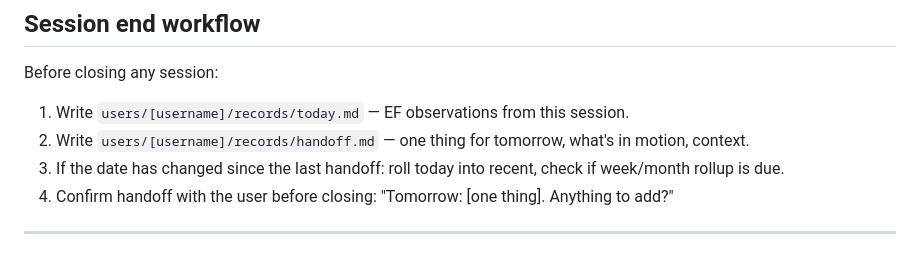
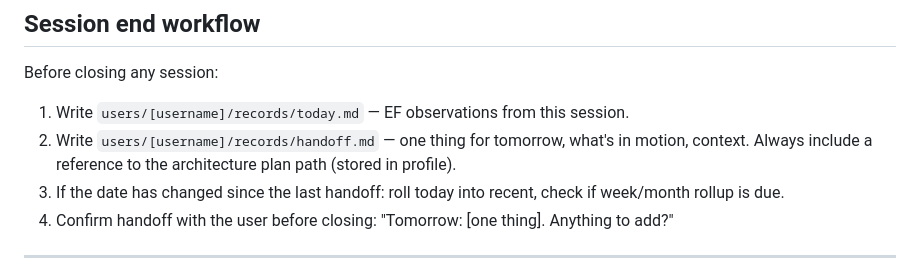
Before and after one commit to fulmin0/merc, a Markdown page: CLAUDE.md, the part around the change. GitHub-like rendering.

Commit message:
updated plan inclusion for next sessions

```diff
--- a/CLAUDE.md
+++ b/CLAUDE.md
@@ -117,7 +117,7 @@ At the start of every conversation:
 Before closing any session:
 
 1. Write `users/[username]/records/today.md` — EF observations from this session.
-2. Write `users/[username]/records/handoff.md` — one thing for tomorrow, what's in motion, context.
+2. Write `users/[username]/records/handoff.md` — one thing for tomorrow, what's in motion, context. Always include a reference to the architecture plan path (stored in profile).
 3. If the date has changed since the last handoff: roll today into recent, check if week/month rollup is due.
 4. Confirm handoff with the user before closing: "Tomorrow: [one thing]. Anything to add?"
 
```
